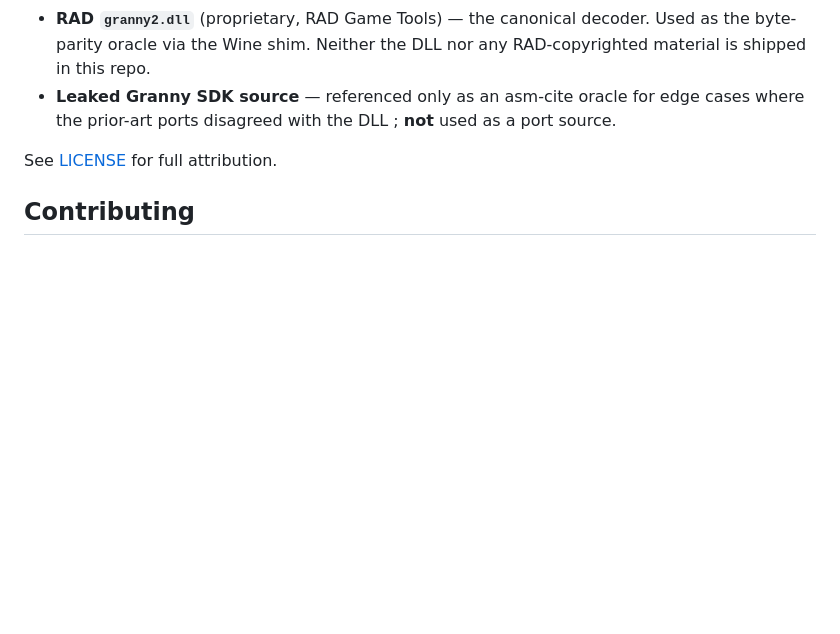
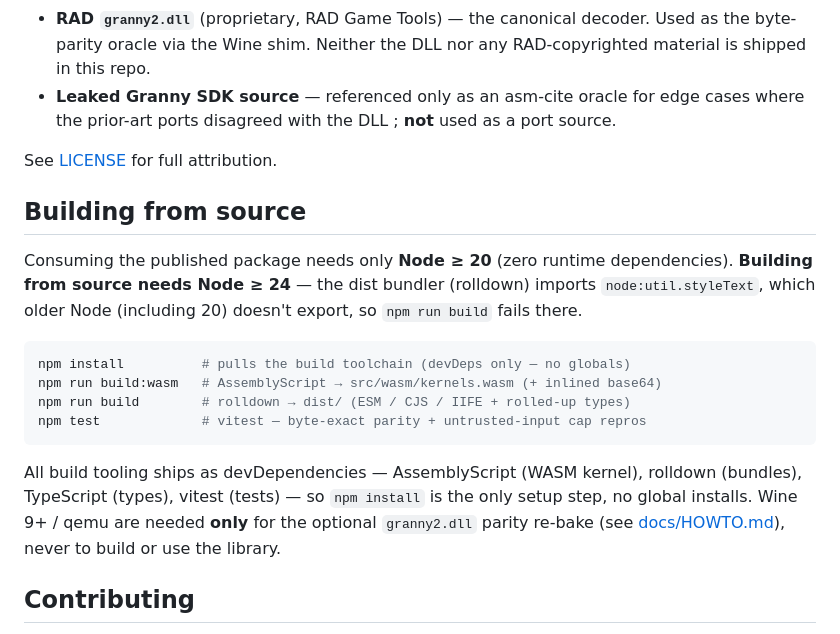
Before and after one commit to Stitchuuuu/granny-ro-js, a Markdown page: README.md, the part around the change. Drawn GitHub-style; blank space fills up the shorter version.

Commit message:
docs: document the Node >= 24 requirement for building from source
Building the dist bundles pulls rolldown, which imports node:util.styleText
(absent on Node 20); note the runtime (>=20) vs build (>=24) split and the
from-source setup in the README.

Co-Authored-By: Claude Opus 4.8 (1M context) <noreply@anthropic.com>

````diff
--- a/README.md
+++ b/README.md
@@ -234,6 +234,26 @@ Prior-art that informed the port :
 
 See [LICENSE](LICENSE) for full attribution.
 
+## Building from source
+
+Consuming the published package needs only **Node ≥ 20** (zero runtime
+dependencies). **Building from source needs Node ≥ 24** — the dist bundler
+(rolldown) imports `node:util.styleText`, which older Node (including 20)
+doesn't export, so `npm run build` fails there.
+
+```bash
+npm install          # pulls the build toolchain (devDeps only — no globals)
+npm run build:wasm   # AssemblyScript → src/wasm/kernels.wasm (+ inlined base64)
+npm run build        # rolldown → dist/ (ESM / CJS / IIFE + rolled-up types)
+npm test             # vitest — byte-exact parity + untrusted-input cap repros
+```
+
+All build tooling ships as devDependencies — AssemblyScript (WASM kernel),
+rolldown (bundles), TypeScript (types), vitest (tests) — so `npm install` is
+the only setup step, no global installs. Wine 9+ / qemu are needed **only**
+for the optional `granny2.dll` parity re-bake (see
+[docs/HOWTO.md](docs/HOWTO.md)), never to build or use the library.
+
 ## Contributing
 
 See [docs/HOWTO.md](docs/HOWTO.md) for the dev setup, the live wine
````
